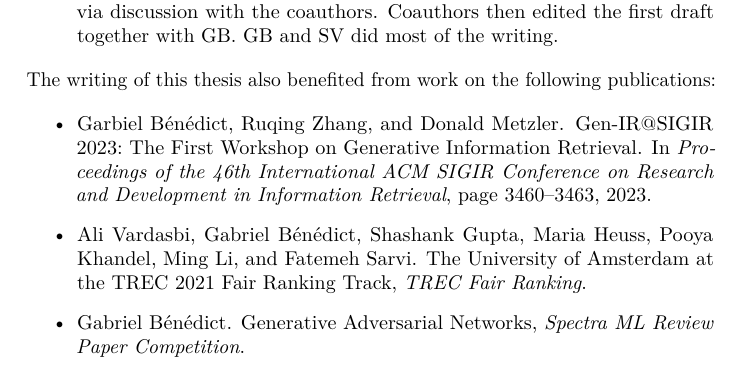
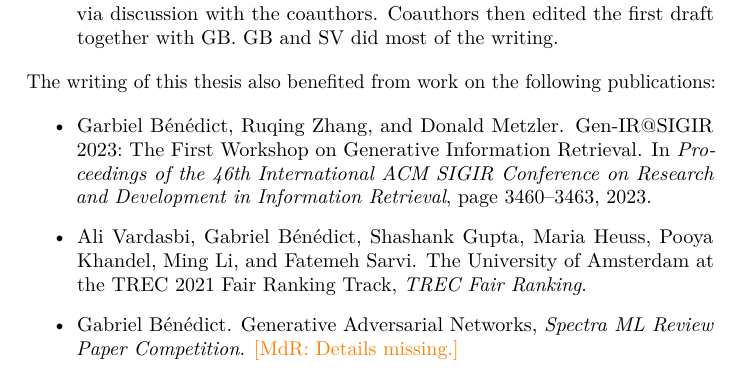
Before and after one commit to gabriben/thesis-mirror, a LaTeX thesis (text/thesis-main.tex, which reads text/01-introduction/origins.tex): part of page 15 of 33, cut so that both start at the same text. Compiled offline with pdfLaTeX.

Commit message:
More details needed for publications

```diff
--- a/text/01-introduction/origins.tex
+++ b/text/01-introduction/origins.tex
@@ -49,7 +49,7 @@ The writing of this thesis also benefited from work on the following publication
 \begin{itemize}
 \item \bibentry{genir}.
 \item \bibentry{trec}.
-\item \bibentry{gans}.
+\item \bibentry{gans}. \mdr{Details missing.}
 \end{itemize}
 %%% Local Variables:
 %%% mode: latex
```
